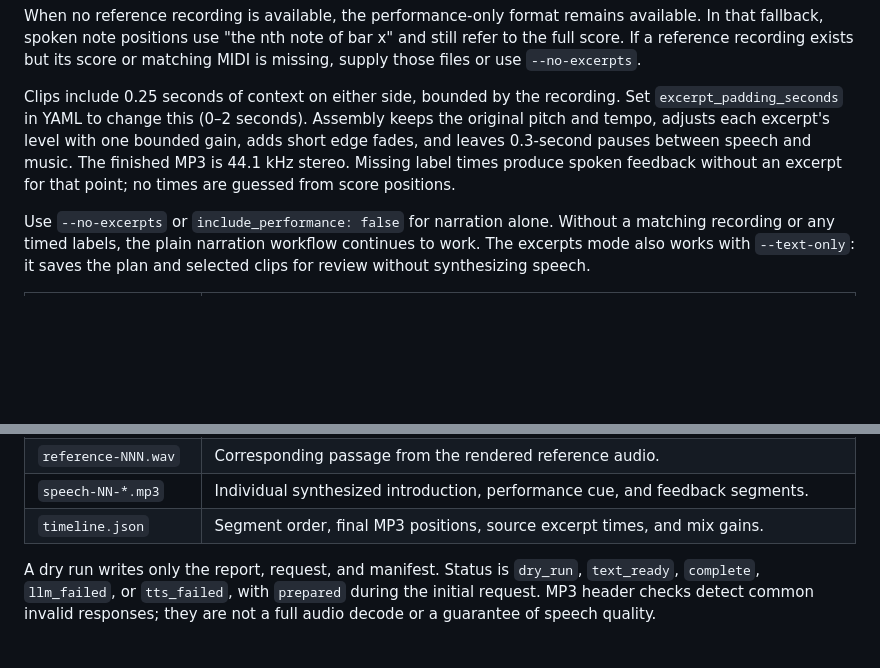
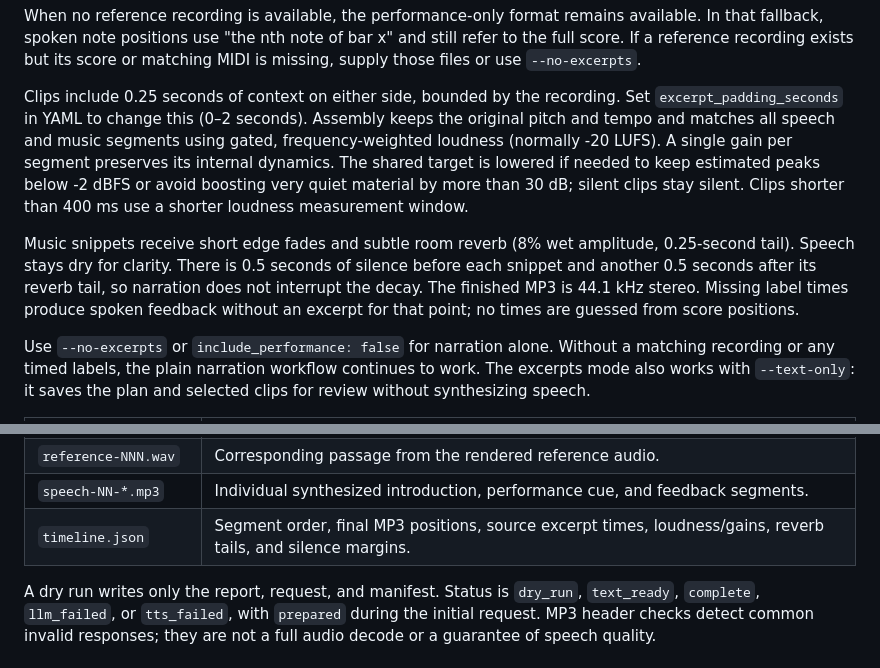
Before and after one commit to LapisLa2uli/ALIGN, a Markdown page: DataCreate/docs/spoken_feedback.md, 2 parts joined by grey strips. Drawn GitHub-style; blank space fills up the shorter version.

Commit message:
edited documentation

```diff
--- a/DataCreate/docs/spoken_feedback.md
+++ b/DataCreate/docs/spoken_feedback.md
@@ -104,9 +104,17 @@ or matching MIDI is missing, supply those files or use `--no-excerpts`.
 
 Clips include 0.25 seconds of context on either side, bounded by the recording.
 Set `excerpt_padding_seconds` in YAML to change this (0–2 seconds). Assembly
-keeps the original pitch and tempo, adjusts each excerpt's level with one bounded
-gain, adds short edge fades, and leaves 0.3-second pauses between speech and music.
-The finished MP3 is 44.1 kHz stereo. Missing label times produce spoken feedback
+keeps the original pitch and tempo and matches all speech and music segments
+using gated, frequency-weighted loudness (normally -20 LUFS). A single gain per
+segment preserves its internal dynamics. The shared target is lowered if needed
+to keep estimated peaks below -2 dBFS or avoid boosting very quiet material by
+more than 30 dB; silent clips stay silent. Clips shorter than 400 ms use a shorter
+loudness measurement window.
+
+Music snippets receive short edge fades and subtle room reverb (8% wet amplitude,
+0.25-second tail). Speech stays dry for clarity. There is 0.5 seconds of silence
+before each snippet and another 0.5 seconds after its reverb tail, so narration
+does not interrupt the decay. The finished MP3 is 44.1 kHz stereo. Missing label times produce spoken feedback
 without an excerpt for that point; no times are guessed from score positions.
 
 Use `--no-excerpts` or `include_performance: false` for narration alone.
@@ -125,7 +133,7 @@ the plan and selected clips for review without synthesizing speech.
 | `excerpt-NNN.wav` | Exact selected recording range with context, before final mix gain and fades. |
 | `reference-NNN.wav` | Corresponding passage from the rendered reference audio. |
 | `speech-NN-*.mp3` | Individual synthesized introduction, performance cue, and feedback segments. |
-| `timeline.json` | Segment order, final MP3 positions, source excerpt times, and mix gains. |
+| `timeline.json` | Segment order, final MP3 positions, source excerpt times, loudness/gains, reverb tails, and silence margins. |
 
 A dry run writes only the report, request, and manifest. Status is `dry_run`,
 `text_ready`, `complete`, `llm_failed`, or `tts_failed`, with `prepared` during
```
